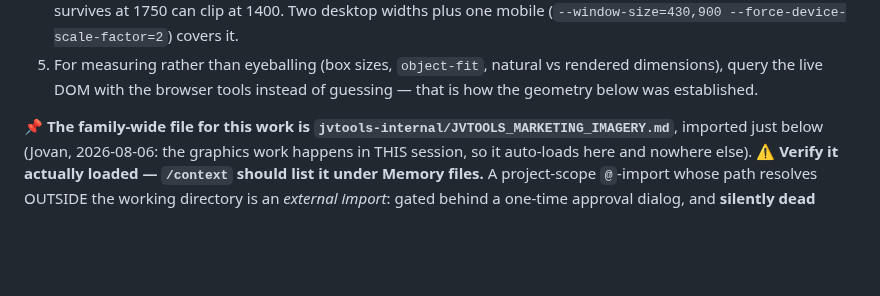
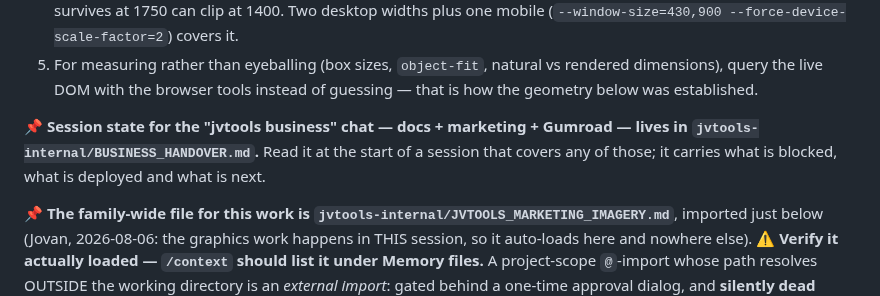
Before and after one commit to tonehammer/jvtools-docs, a Markdown page: CLAUDE.md, the part around the change. Drawn GitHub-style; blank space fills up the shorter version.

Commit message:
CLAUDE.md: point at the business session's handover
jvtools-internal/BUSINESS_HANDOVER.md carries the running state for the
docs + marketing + Gumroad chat. It lives in the private repo; this is the
pointer that makes it discoverable from a docs session.

Co-Authored-By: Claude Opus 5 <noreply@anthropic.com>

```diff
--- a/CLAUDE.md
+++ b/CLAUDE.md
@@ -66,6 +66,8 @@ Why it is a rule and not a nicety: swapping the Advanced Velocity card image loo
    🔴 **The path must be a WINDOWS path** — a git-bash `/c/...` path silently renders Edge's "File not found" page and still reports "bytes written". `pwd -W` gives the right form. **Always open the PNG; never trust the exit message.**
 4. **Check more than one viewport width.** Card and image boxes reflow at Retype's breakpoints, and a crop that survives at 1750 can clip at 1400. Two desktop widths plus one mobile (`--window-size=430,900 --force-device-scale-factor=2`) covers it.
 5. For measuring rather than eyeballing (box sizes, `object-fit`, natural vs rendered dimensions), query the live DOM with the browser tools instead of guessing — that is how the geometry below was established.
+
+📌 **Session state for the "jvtools business" chat — docs + marketing + Gumroad — lives in `jvtools-internal/BUSINESS_HANDOVER.md`.** Read it at the start of a session that covers any of those; it carries what is blocked, what is deployed and what is next.
 
 📌 **The family-wide file for this work is `jvtools-internal/JVTOOLS_MARKETING_IMAGERY.md`**, imported just below (Jovan, 2026-08-06: the graphics work happens in THIS session, so it auto-loads here and nowhere else).
 ⚠ **Verify it actually loaded — `/context` should list it under Memory files.** A project-scope `@`-import whose path resolves OUTSIDE the working directory is an *external import*: gated behind a one-time approval dialog, and **silently dead forever if that is declined or never appears** — the exact failure that killed the shared-file imports in all four product repos. It resolves fine when the session's cwd is the GitHub root (jvtools-internal sits inside it); starting a session *in* jvtools-docs is the case that can trip the gate. If it is missing, just read the file by hand.
```
